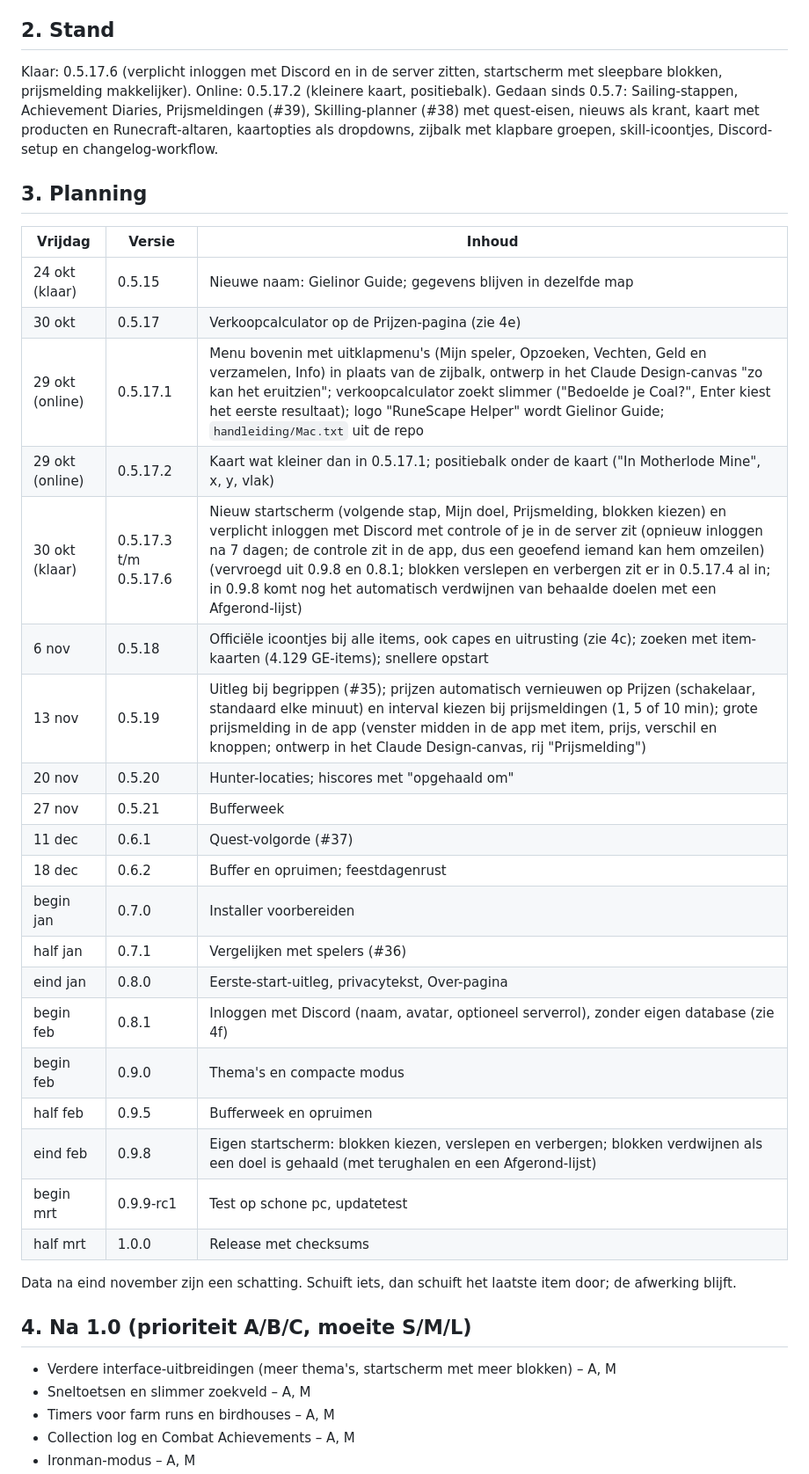
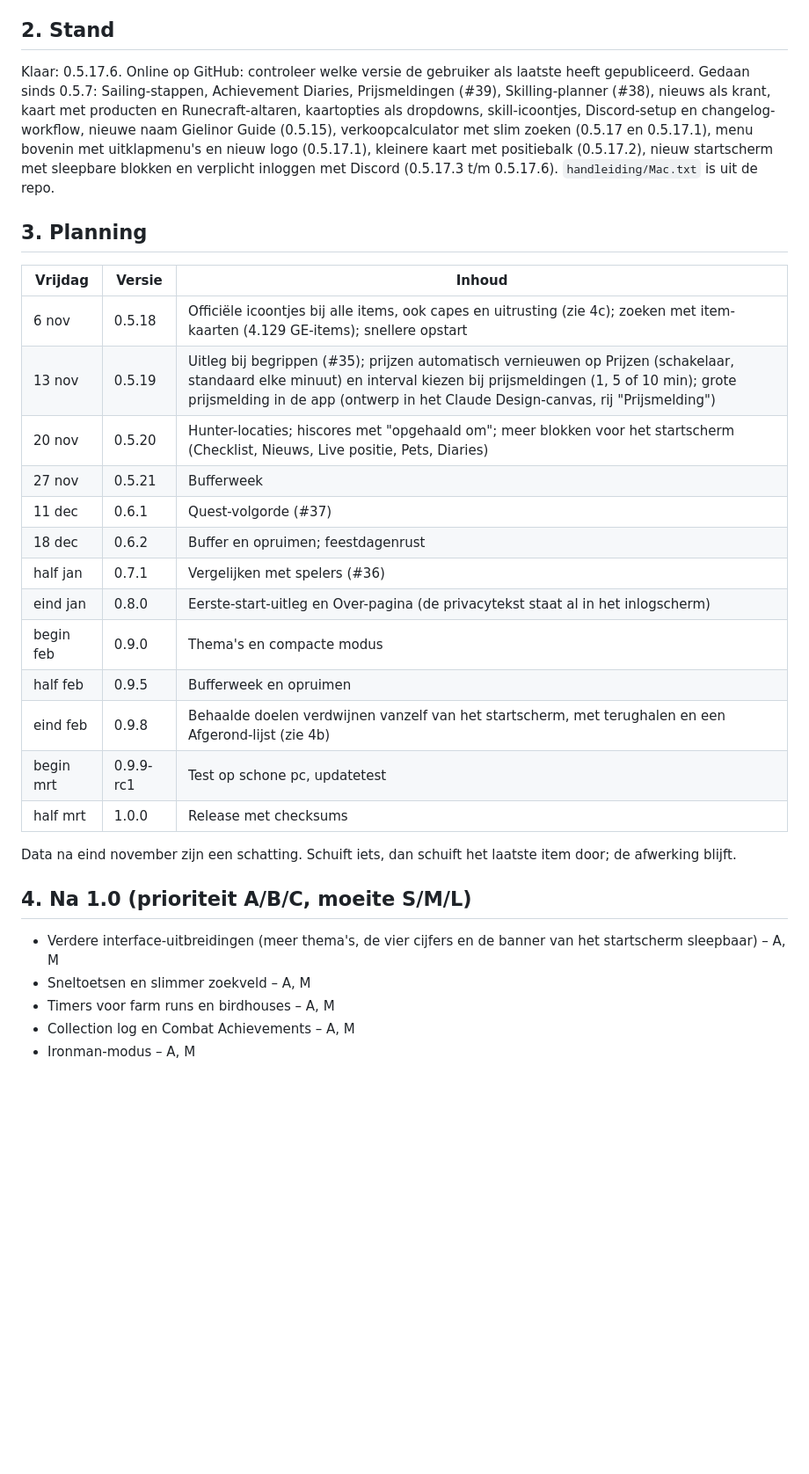
Before and after one commit to NietAndy/OSRSCompanion, a Markdown page: ROADMAP.md, the part around one of its changes. Shown at 88% size. Rendered like a GitHub page; blank space fills up the shorter version.

```diff
--- a/ROADMAP.md
+++ b/ROADMAP.md
@@ -25,36 +25,30 @@ Doel: alles wat Jagex uitbrengt komt ook in de app. Elke vrijdag loop ik de lijs
 Regels: alleen wat ik op de wiki of bij de officiële nieuwsberichten kan nalezen; wat ik niet kan controleren, markeer ik als "niet gecontroleerd". Nieuwe plekken en levels komen met bron in de releasenotities. Wat te groot is voor één week gaat als eigen punt op de lijst.
 
 ## 2. Stand
-Klaar: 0.5.17.6 (verplicht inloggen met Discord en in de server zitten, startscherm met sleepbare blokken, prijsmelding makkelijker). Online: 0.5.17.2 (kleinere kaart, positiebalk). Gedaan sinds 0.5.7: Sailing-stappen, Achievement Diaries, Prijsmeldingen (#39), Skilling-planner (#38) met quest-eisen, nieuws als krant, kaart met producten en Runecraft-altaren, kaartopties als dropdowns, zijbalk met klapbare groepen, skill-icoontjes, Discord-setup en changelog-workflow.
+Klaar: 0.5.17.6. Online op GitHub: controleer welke versie de gebruiker als laatste heeft gepubliceerd.
+Gedaan sinds 0.5.7: Sailing-stappen, Achievement Diaries, Prijsmeldingen (#39), Skilling-planner (#38), nieuws als krant, kaart met producten en Runecraft-altaren, kaartopties als dropdowns, skill-icoontjes, Discord-setup en changelog-workflow, nieuwe naam Gielinor Guide (0.5.15), verkoopcalculator met slim zoeken (0.5.17 en 0.5.17.1), menu bovenin met uitklapmenu's en nieuw logo (0.5.17.1), kleinere kaart met positiebalk (0.5.17.2), nieuw startscherm met sleepbare blokken en verplicht inloggen met Discord (0.5.17.3 t/m 0.5.17.6). `handleiding/Mac.txt` is uit de repo.
 
 ## 3. Planning
 | Vrijdag | Versie | Inhoud |
 |---|---|---|
-| 24 okt (klaar) | 0.5.15 | Nieuwe naam: Gielinor Guide; gegevens blijven in dezelfde map |
-| 30 okt | 0.5.17 | Verkoopcalculator op de Prijzen-pagina (zie 4e) |
-| 29 okt (online) | 0.5.17.1 | Menu bovenin met uitklapmenu's (Mijn speler, Opzoeken, Vechten, Geld en verzamelen, Info) in plaats van de zijbalk, ontwerp in het Claude Design-canvas "zo kan het eruitzien"; verkoopcalculator zoekt slimmer ("Bedoelde je Coal?", Enter kiest het eerste resultaat); logo "RuneScape Helper" wordt Gielinor Guide; `handleiding/Mac.txt` uit de repo |
-| 29 okt (online) | 0.5.17.2 | Kaart wat kleiner dan in 0.5.17.1; positiebalk onder de kaart ("In Motherlode Mine", x, y, vlak) |
-| 30 okt (klaar) | 0.5.17.3 t/m 0.5.17.6 | Nieuw startscherm (volgende stap, Mijn doel, Prijsmelding, blokken kiezen) en verplicht inloggen met Discord met controle of je in de server zit (opnieuw inloggen na 7 dagen; de controle zit in de app, dus een geoefend iemand kan hem omzeilen) (vervroegd uit 0.9.8 en 0.8.1; blokken verslepen en verbergen zit er in 0.5.17.4 al in; in 0.9.8 komt nog het automatisch verdwijnen van behaalde doelen met een Afgerond-lijst) |
 | 6 nov | 0.5.18 | Officiële icoontjes bij alle items, ook capes en uitrusting (zie 4c); zoeken met item-kaarten (4.129 GE-items); snellere opstart |
-| 13 nov | 0.5.19 | Uitleg bij begrippen (#35); prijzen automatisch vernieuwen op Prijzen (schakelaar, standaard elke minuut) en interval kiezen bij prijsmeldingen (1, 5 of 10 min); grote prijsmelding in de app (venster midden in de app met item, prijs, verschil en knoppen; ontwerp in het Claude Design-canvas, rij "Prijsmelding") |
-| 20 nov | 0.5.20 | Hunter-locaties; hiscores met "opgehaald om" |
+| 13 nov | 0.5.19 | Uitleg bij begrippen (#35); prijzen automatisch vernieuwen op Prijzen (schakelaar, standaard elke minuut) en interval kiezen bij prijsmeldingen (1, 5 of 10 min); grote prijsmelding in de app (ontwerp in het Claude Design-canvas, rij "Prijsmelding") |
+| 20 nov | 0.5.20 | Hunter-locaties; hiscores met "opgehaald om"; meer blokken voor het startscherm (Checklist, Nieuws, Live positie, Pets, Diaries) |
 | 27 nov | 0.5.21 | Bufferweek |
 | 11 dec | 0.6.1 | Quest-volgorde (#37) |
 | 18 dec | 0.6.2 | Buffer en opruimen; feestdagenrust |
-| begin jan | 0.7.0 | Installer voorbereiden |
 | half jan | 0.7.1 | Vergelijken met spelers (#36) |
-| eind jan | 0.8.0 | Eerste-start-uitleg, privacytekst, Over-pagina |
-| begin feb | 0.8.1 | Inloggen met Discord (naam, avatar, optioneel serverrol), zonder eigen database (zie 4f) |
+| eind jan | 0.8.0 | Eerste-start-uitleg en Over-pagina (de privacytekst staat al in het inlogscherm) |
 | begin feb | 0.9.0 | Thema's en compacte modus |
 | half feb | 0.9.5 | Bufferweek en opruimen |
-| eind feb | 0.9.8 | Eigen startscherm: blokken kiezen, verslepen en verbergen; blokken verdwijnen als een doel is gehaald (met terughalen en een Afgerond-lijst) |
+| eind feb | 0.9.8 | Behaalde doelen verdwijnen vanzelf van het startscherm, met terughalen en een Afgerond-lijst (zie 4b) |
 | begin mrt | 0.9.9-rc1 | Test op schone pc, updatetest |
 | half mrt | 1.0.0 | Release met checksums |
 
 Data na eind november zijn een schatting. Schuift iets, dan schuift het laatste item door; de afwerking blijft.
 
 ## 4. Na 1.0 (prioriteit A/B/C, moeite S/M/L)
-- Verdere interface-uitbreidingen (meer thema's, startscherm met meer blokken) – A, M
+- Verdere interface-uitbreidingen (meer thema's, de vier cijfers en de banner van het startscherm sleepbaar) – A, M
 - Sneltoetsen en slimmer zoekveld – A, M
 - Timers voor farm runs en birdhouses – A, M
 - Collection log en Combat Achievements – A, M
```
Also changed, not shown: other parts of ROADMAP.md (+18 -35 lines).
